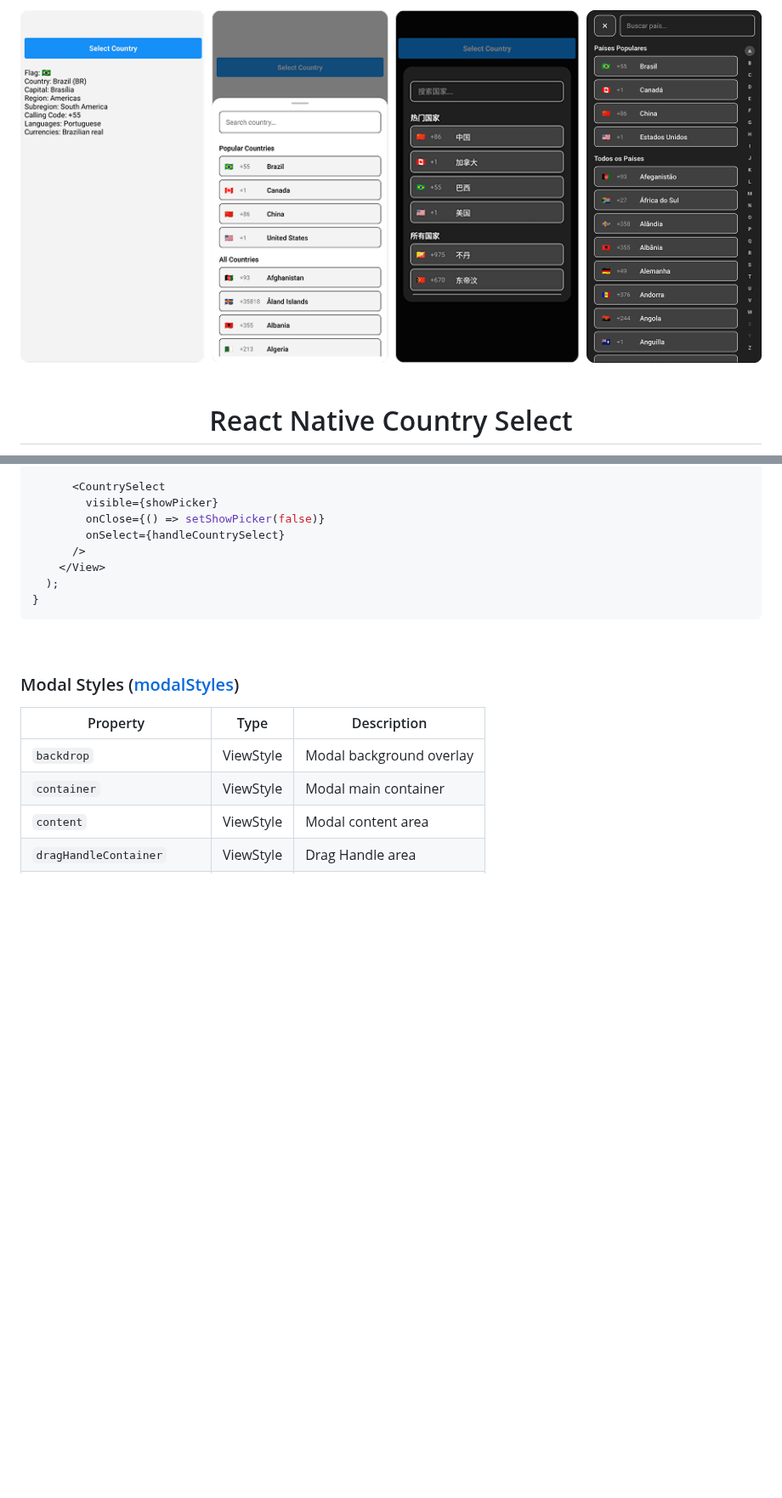
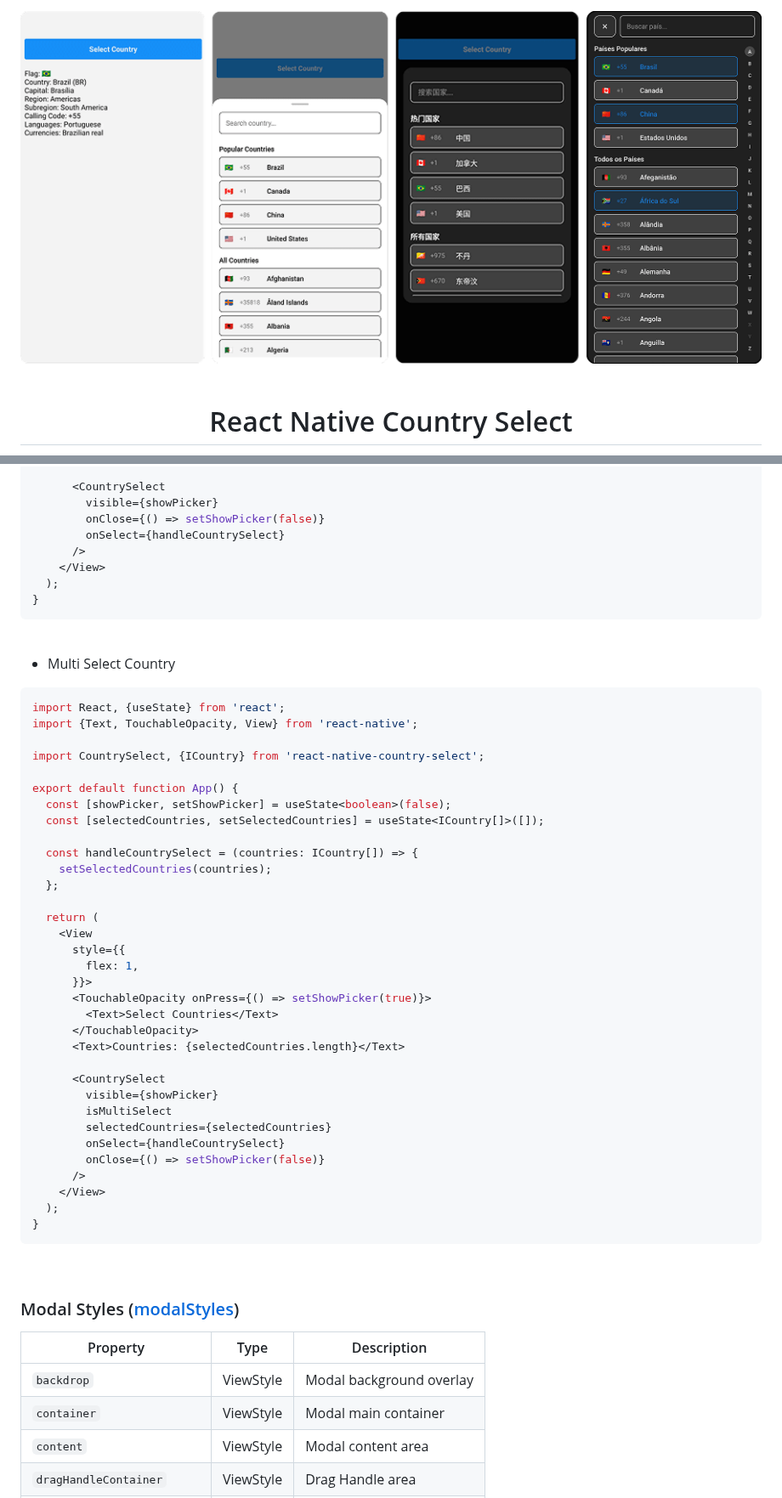
Before and after one commit to AstrOOnauta/react-native-country-select, a Markdown page: README.md, 2 parts joined by grey strips. Shown at 85% size. Rendered like a GitHub page; pictures changed too: lib/assets/images/preview.png; blank space fills up the shorter version.

Commit message:
docs: updated lib documentation

````diff
--- a/README.md
+++ b/README.md
@@ -246,3 +246,41 @@ export default function App() {
 
 <br>
 
+- Multi Select Country
+
+```tsx
+import React, {useState} from 'react';
+import {Text, TouchableOpacity, View} from 'react-native';
+
+import CountrySelect, {ICountry} from 'react-native-country-select';
+
+export default function App() {
+  const [showPicker, setShowPicker] = useState<boolean>(false);
+  const [selectedCountries, setSelectedCountries] = useState<ICountry[]>([]);
+
+  const handleCountrySelect = (countries: ICountry[]) => {
+    setSelectedCountries(countries);
+  };
+
+  return (
+    <View
+      style={{
+        flex: 1,
+      }}>
+      <TouchableOpacity onPress={() => setShowPicker(true)}>
+        <Text>Select Countries</Text>
+      </TouchableOpacity>
+      <Text>Countries: {selectedCountries.length}</Text>
+
+      <CountrySelect
+        visible={showPicker}
+        isMultiSelect
+        selectedCountries={selectedCountries}
+        onSelect={handleCountrySelect}
+        onClose={() => setShowPicker(false)}
+      />
+    </View>
+  );
+}
+```
+
````
Also changed, not shown: other parts of README.md (+2 -0 lines).
